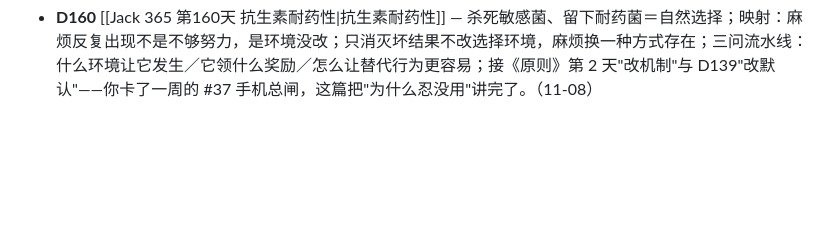
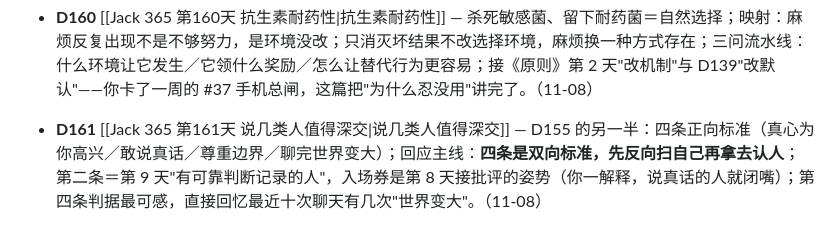
Before and after one commit to wdfxf/notes, a Markdown page: Jack思想实验.md, the part around the change. GitHub-like rendering; blank space fills up the shorter version.

Commit message:
vault: D161 深交四条+目录更新

```diff
--- a/Jack思想实验.md
+++ b/Jack思想实验.md
@@ -88,3 +88,4 @@ updated: 2026-11-08
 - <span style="color:rgb(222, 60, 54)"><b>D158</b></span> [[Jack 365 第158天 会计思维|会计思维]] — 资产＝负债＋股东权益；复式记账＝每笔交易都有两栏，没有只记一栏的；人生版：高薪换陪伴时间、新项目换责任压力、粉丝换维护成本；"活得累是因为只计算得到的好处，没计算背后的代价"；练习＝两栏表（左：能得到什么；右：要付出什么＋承担哪些风险）；补丁：右栏最该看的是"可逆性"（D148），且这张表能筛掉假机会。（11-08）
 - <span style="color:rgb(222, 60, 54)"><b>D159</b></span> [[Jack 365 第159天 三个长期成长的重要思考|三个长期成长的重要思考]] — 身份认同决定日常选择／忠于方向不忠于方法／数据评价行动不评价你；你对三问全答"不知道"——回应：①身份从行为反推不填形容词，判据＝"没人要求你也在做"（159 天归档就是证据）；②你把方法当成了方向，AI 是工具不是方向，方向要写成"帮谁看懂什么"（作战手册那句"做给大专生的真实记录"就是答案）；③"成绩消失还做不做"在你身上已是现在时：读和记这栏 159 天答完了，真正没答的是输出那栏。（11-08）
 - <span style="color:rgb(222, 60, 54)"><b>D160</b></span> [[Jack 365 第160天 抗生素耐药性|抗生素耐药性]] — 杀死敏感菌、留下耐药菌＝自然选择；映射：麻烦反复出现不是不够努力，是环境没改；只消灭坏结果不改选择环境，麻烦换一种方式存在；三问流水线：什么环境让它发生／它领什么奖励／怎么让替代行为更容易；接《原则》第 2 天"改机制"与 D139"改默认"——你卡了一周的 #37 手机总闸，这篇把"为什么忍没用"讲完了。（11-08）
+- <span style="color:rgb(222, 60, 54)"><b>D161</b></span> [[Jack 365 第161天 说几类人值得深交|说几类人值得深交]] — D155 的另一半：四条正向标准（真心为你高兴／敢说真话／尊重边界／聊完世界变大）；回应主线：**四条是双向标准，先反向扫自己再拿去认人**；第二条＝第 9 天"有可靠判断记录的人"，入场券是第 8 天接批评的姿势（你一解释，说真话的人就闭嘴）；第四条判据最可感，直接回忆最近十次聊天有几次"世界变大"。（11-08）
```
